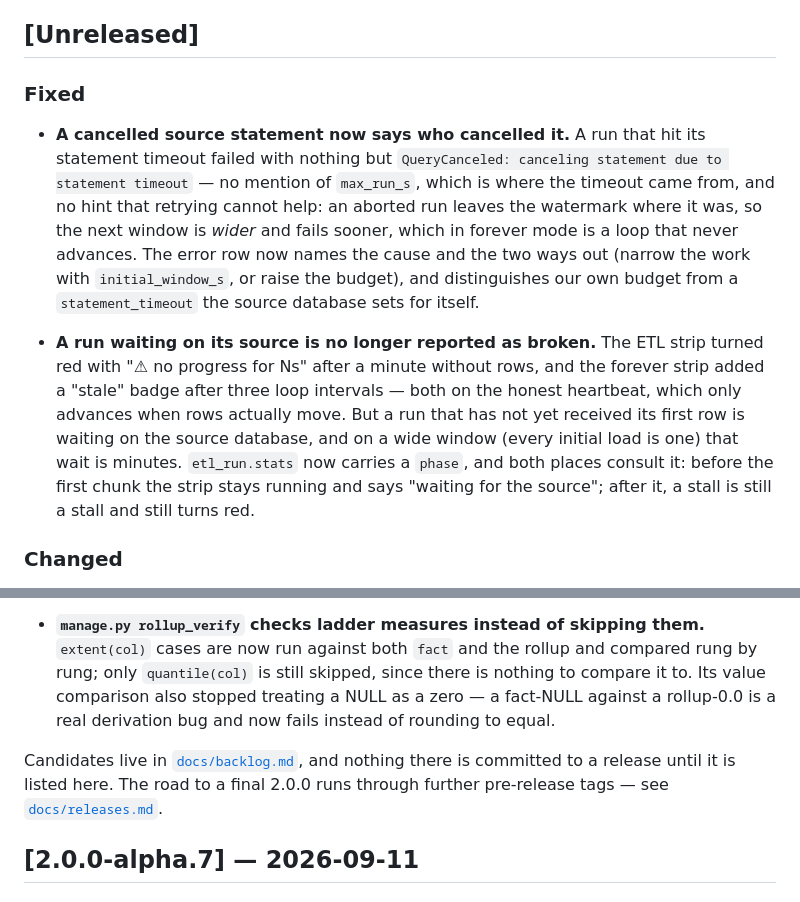
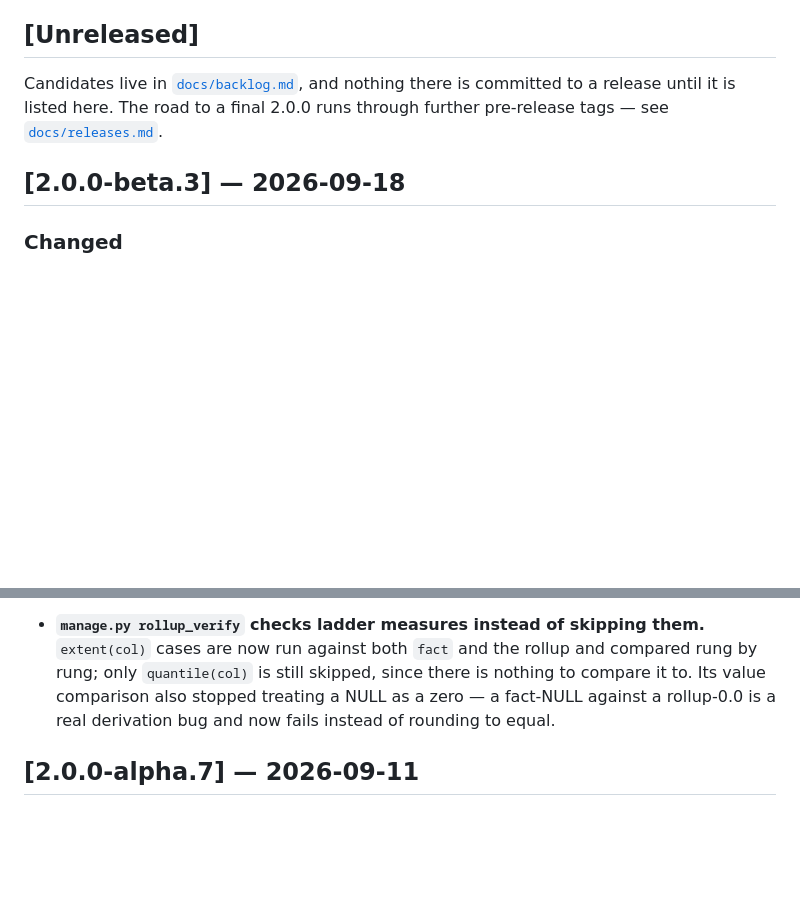
Before and after one commit to worldline/Starcubes, a Markdown page: CHANGELOG.md, 2 parts joined by grey strips. Drawn GitHub-style; blank space fills up the shorter version.

Commit message:
Changelog for 2.0.0-beta.3
Co-Authored-By: Claude Code <noreply@anthropic.com>

```diff
--- a/CHANGELOG.md
+++ b/CHANGELOG.md
@@ -7,28 +7,12 @@ Notable changes per release. Format follows
 
 ## [Unreleased]
 
-### Fixed
+Candidates live in [`docs/backlog.md`](docs/backlog.md), and nothing there is
+committed to a release until it is listed here. The road to a final 2.0.0
+runs through further pre-release tags — see
+[`docs/releases.md`](docs/releases.md).
 
-- **A cancelled source statement now says who cancelled it.** A run that hit
-  its statement timeout failed with nothing but
-  `QueryCanceled: canceling statement due to statement timeout` — no mention
-  of `max_run_s`, which is where the timeout came from, and no hint that
-  retrying cannot help: an aborted run leaves the watermark where it was, so
-  the next window is *wider* and fails sooner, which in forever mode is a
-  loop that never advances. The error row now names the cause and the two
-  ways out (narrow the work with `initial_window_s`, or raise the budget),
-  and distinguishes our own budget from a `statement_timeout` the source
-  database sets for itself.
-
-- **A run waiting on its source is no longer reported as broken.** The ETL
-  strip turned red with "⚠ no progress for Ns" after a minute without rows,
-  and the forever strip added a "stale" badge after three loop intervals —
-  both on the honest heartbeat, which only advances when rows actually move.
-  But a run that has not yet received its first row is waiting on the source
-  database, and on a wide window (every initial load is one) that wait is
-  minutes. `etl_run.stats` now carries a `phase`, and both places consult it:
-  before the first chunk the strip stays running and says "waiting for the
-  source"; after it, a stall is still a stall and still turns red.
+## [2.0.0-beta.3] — 2026-09-18
 
 ### Changed
 
@@ -480,11 +536,6 @@ Notable changes per release. Format follows
   treating a NULL as a zero — a fact-NULL against a rollup-0.0 is a real
   derivation bug and now fails instead of rounding to equal.
 
-Candidates live in [`docs/backlog.md`](docs/backlog.md), and nothing there is
-committed to a release until it is listed here. The road to a final 2.0.0
-runs through further pre-release tags — see
-[`docs/releases.md`](docs/releases.md).
-
 ## [2.0.0-alpha.7] — 2026-09-11
 
 ### Added
```
Also changed, not shown: other parts of CHANGELOG.md (+72 -0 lines), docs/releases.md (+3 -2 lines).
